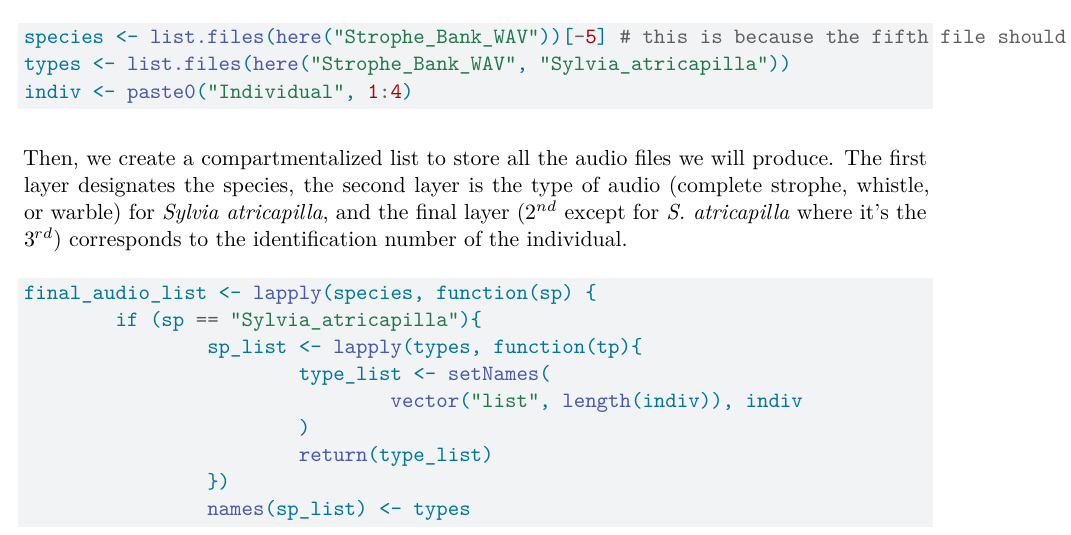
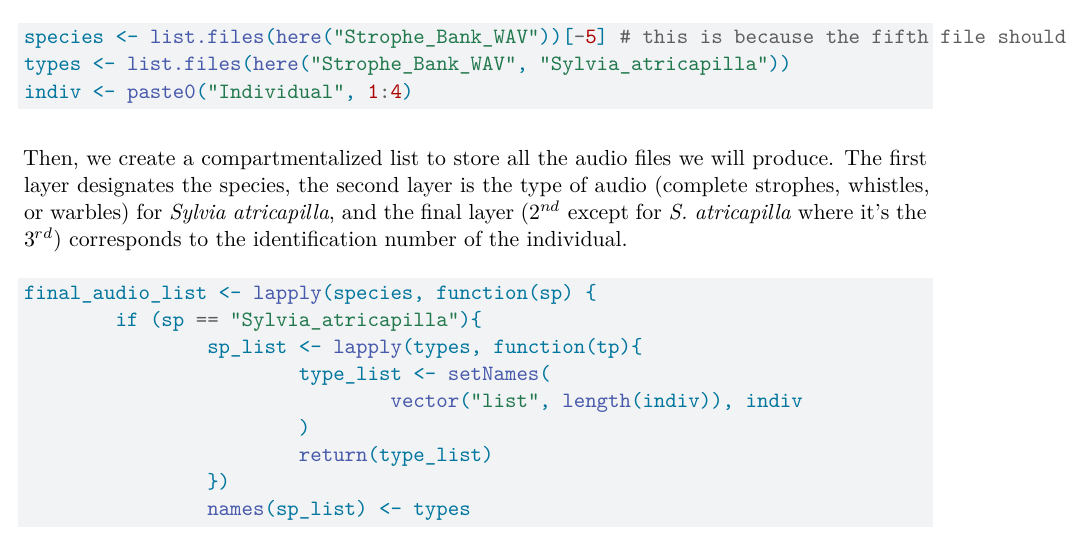
Before and after one commit to Arthur-Oules/Practical_Ecology_Course_Birds, a Quarto document (Strophe_Automatic_Sampling.qmd): part of page 1 of 3, cut so that both start at the same text. Rendered offline with R 4.5, knitr and Pandoc in place of Quarto, then LaTeX, with nearby package versions; some code elsewhere in the file could not run offline.

Commit message:
Update Strophe_Automatic_Sampling.qmd

````diff
--- a/Strophe_Automatic_Sampling.qmd
+++ b/Strophe_Automatic_Sampling.qmd
@@ -38,7 +38,7 @@ types <- list.files(here("Strophe_Bank_WAV", "Sylvia_atricapilla"))
 indiv <- paste0("Individual", 1:4)
 ```
 
-Then, we create a compartmentalized list to store all the audio files we will produce. The first layer designates the species, the second layer is the type of audio (complete strophe, whistle, or warble) for *Sylvia atricapilla*, and the final layer ($2^{nd}$ except for *S. atricapilla* where it's the $3^{rd}$) corresponds to the identification number of the individual.
+Then, we create a compartmentalized list to store all the audio files we will produce. The first layer designates the species, the second layer is the type of audio (complete strophes, whistles, or warbles) for *Sylvia atricapilla*, and the final layer ($2^{nd}$ except for *S. atricapilla* where it's the $3^{rd}$) corresponds to the identification number of the individual.
 
 ```{r storage_list}
 final_audio_list <- lapply(species, function(sp) {
````
